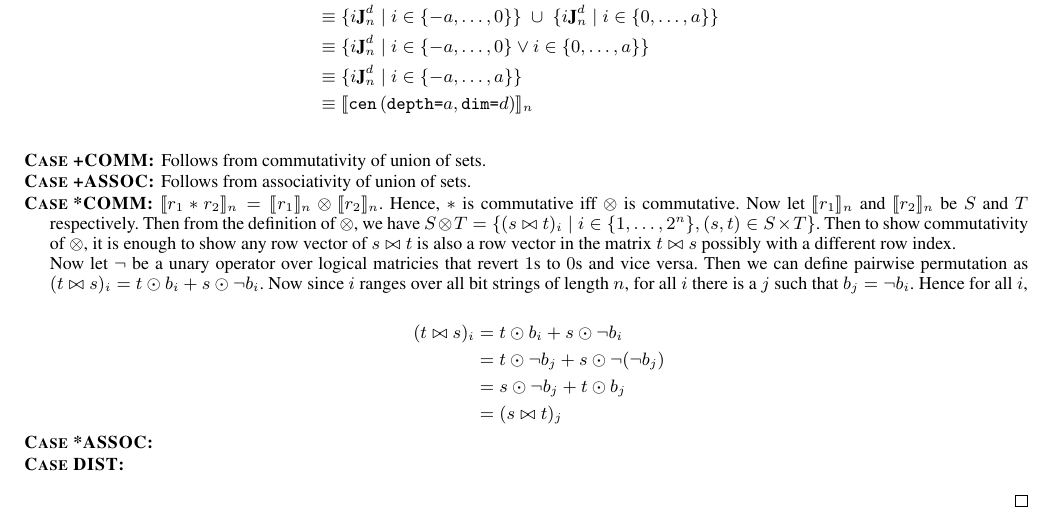
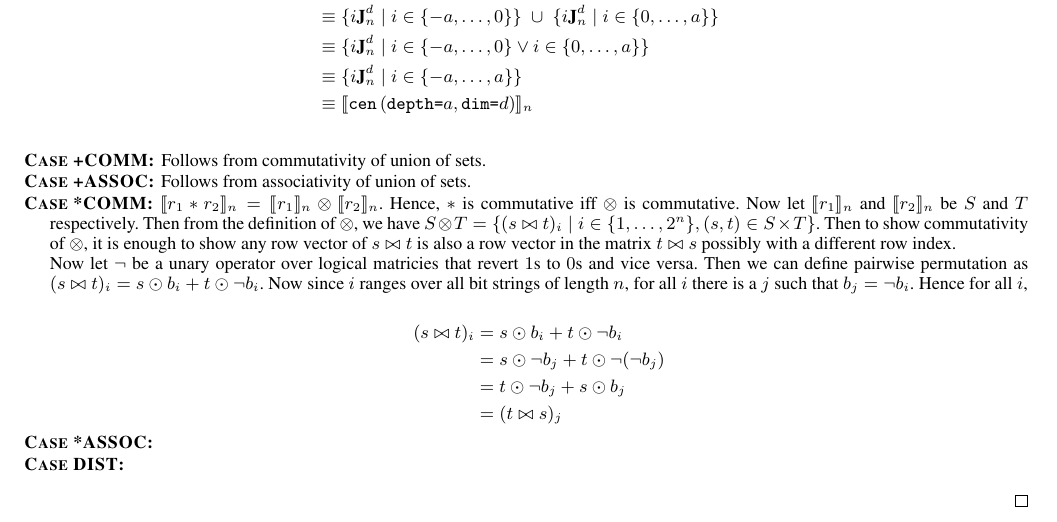
Before and after one commit to camfort/array-analyse, a LaTeX paper (paper.tex, which reads proof.tex): part of page 9 of 9, cut so that both start at the same text. Compiled offline with pdfLaTeX; a missing font is replaced by an installed copy or a similar font.

Commit message:
Make s and t in commutativity proof appear consistently

```diff
--- a/proof.tex
+++ b/proof.tex
@@ -96,15 +96,15 @@ to the model given in Section~\ref{sec:semantics}.
 
     Now let $\neg$ be a unary operator over logical matricies that revert $1$s
     to $0$s and vice versa. Then we can define pairwise permutation as
-    $(t \bowtie s)_i = t \odot b_i + s \odot \neg b_i$. Now since $i$ ranges
+    $(s \bowtie t)_i = s \odot b_i + t \odot \neg b_i$. Now since $i$ ranges
     over all bit strings of length $n$, for all $i$ there is a $j$ such that
     $b_j = \neg b_i$. Hence for all $i$,
 
     \begin{align*}
-      (t \bowtie s)_i &= t \odot b_i + s \odot \neg b_i \\
-                      &= t \odot \neg b_j + s \odot \neg (\neg b_j) \\
-                      &= s \odot \neg b_j + t \odot b_j \\
-                      &= (s \bowtie t)_j
+      (s \bowtie t)_i &= s \odot b_i + t \odot \neg b_i \\
+                      &= s \odot \neg b_j + t \odot \neg (\neg b_j) \\
+                      &= t \odot \neg b_j + s \odot b_j \\
+                      &= (t \bowtie s)_j
     \end{align*}
 
   \item[\textsc{Case *ASSOC}:]
```
